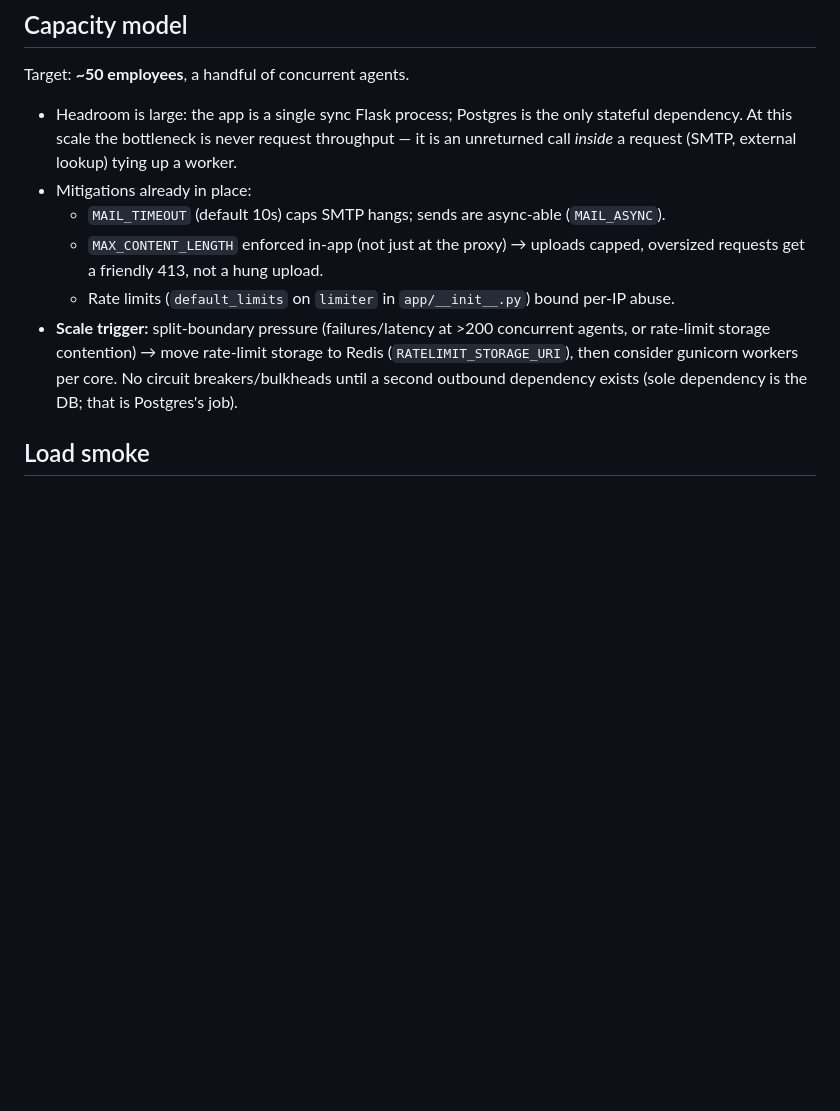
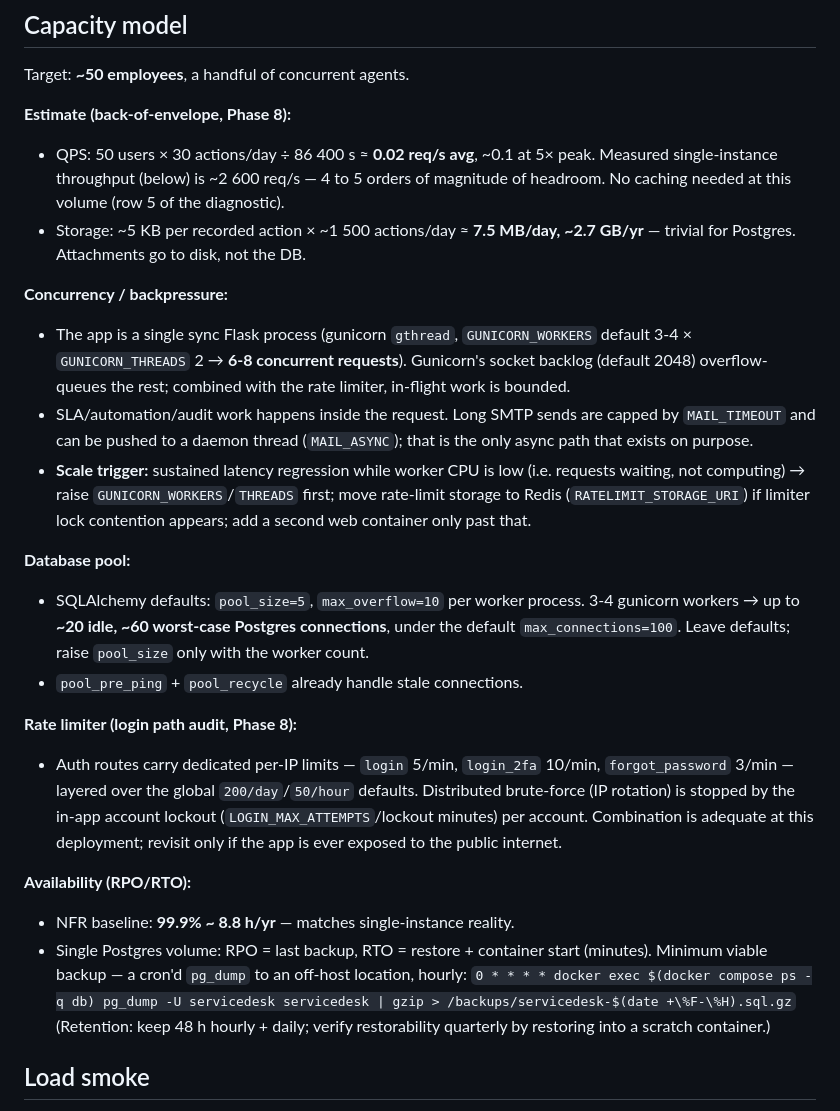
Before and after one commit to avsjadikari/ServiceDesk, a Markdown page: docs/OPERATIONS.md, the part around one of its changes. Drawn GitHub-style; blank space fills up the shorter version.

Commit message:
Size ServiceDesk for real load and record the Phase 8 diagnostic

```diff
--- a/docs/OPERATIONS.md
+++ b/docs/OPERATIONS.md
@@ -19,22 +19,50 @@ deployment topology changes.
 
 Target: **~50 employees**, a handful of concurrent agents.
 
-- Headroom is large: the app is a single sync Flask process; Postgres is the
-  only stateful dependency. At this scale the bottleneck is never request
-  throughput — it is an unreturned call *inside* a request (SMTP, external
-  lookup) tying up a worker.
-- Mitigations already in place:
-  - `MAIL_TIMEOUT` (default 10s) caps SMTP hangs; sends are async-able
-    (`MAIL_ASYNC`).
-  - `MAX_CONTENT_LENGTH` enforced in-app (not just at the proxy) → uploads
-    capped, oversized requests get a friendly 413, not a hung upload.
-  - Rate limits (`default_limits` on `limiter` in `app/__init__.py`) bound
-    per-IP abuse.
-- **Scale trigger:** split-boundary pressure (failures/latency at >200
-  concurrent agents, or rate-limit storage contention) → move rate-limit
-  storage to Redis (`RATELIMIT_STORAGE_URI`), then consider gunicorn workers
-  per core. No circuit breakers/bulkheads until a second outbound dependency
-  exists (sole dependency is the DB; that is Postgres's job).
+**Estimate (back-of-envelope, Phase 8):**
+- QPS: 50 users × 30 actions/day ÷ 86 400 s ≈ **0.02 req/s avg**, ~0.1 at 5×
+  peak. Measured single-instance throughput (below) is ~2 600 req/s — 4 to 5
+  orders of magnitude of headroom. No caching needed at this volume (row 5 of
+  the diagnostic).
+- Storage: ~5 KB per recorded action × ~1 500 actions/day ≈ **7.5 MB/day,
+  ~2.7 GB/yr** — trivial for Postgres. Attachments go to disk, not the DB.
+
+**Concurrency / backpressure:**
+- The app is a single sync Flask process (gunicorn `gthread`,
+  `GUNICORN_WORKERS` default 3-4 × `GUNICORN_THREADS` 2 → **6-8 concurrent
+  requests**). Gunicorn's socket backlog (default 2048) overflow-queues the
+  rest; combined with the rate limiter, in-flight work is bounded.
+- SLA/automation/audit work happens inside the request. Long SMTP sends are
+  capped by `MAIL_TIMEOUT` and can be pushed to a daemon thread
+  (`MAIL_ASYNC`); that is the only async path that exists on purpose.
+- **Scale trigger:** sustained latency regression while worker CPU is low
+  (i.e. requests waiting, not computing) → raise `GUNICORN_WORKERS`/`THREADS`
+  first; move rate-limit storage to Redis (`RATELIMIT_STORAGE_URI`) if limiter
+  lock contention appears; add a second web container only past that.
+
+**Database pool:**
+- SQLAlchemy defaults: `pool_size=5`, `max_overflow=10` per worker process.
+  3-4 gunicorn workers → up to **~20 idle, ~60 worst-case Postgres
+  connections**, under the default `max_connections=100`. Leave defaults;
+  raise `pool_size` only with the worker count.
+- `pool_pre_ping` + `pool_recycle` already handle stale connections.
+
+**Rate limiter (login path audit, Phase 8):**
+- Auth routes carry dedicated per-IP limits — `login` 5/min, `login_2fa`
+  10/min, `forgot_password` 3/min — layered over the global
+  `200/day`/`50/hour` defaults. Distributed brute-force (IP rotation) is
+  stopped by the in-app account lockout (`LOGIN_MAX_ATTEMPTS`/lockout minutes)
+  per account. Combination is adequate at this deployment; revisit only if the
+  app is ever exposed to the public internet.
+
+**Availability (RPO/RTO):**
+- NFR baseline: **99.9% ~ 8.8 h/yr** — matches single-instance reality.
+- Single Postgres volume: RPO = last backup, RTO = restore + container
+  start (minutes). Minimum viable backup — a cron'd `pg_dump` to an off-host
+  location, hourly:
+  `0 * * * * docker exec $(docker compose ps -q db) pg_dump -U servicedesk servicedesk | gzip > /backups/servicedesk-$(date +\%F-\%H).sql.gz`
+  (Retention: keep 48 h hourly + daily; verify restorability quarterly by
+  restoring into a scratch container.)
 
 ## Load smoke
 
```
Also changed, not shown: other parts of docs/OPERATIONS.md (+22 -0 lines), docs/IMPROVE-CODE-QUALITY-PLAN.md (+4 -1 lines).
